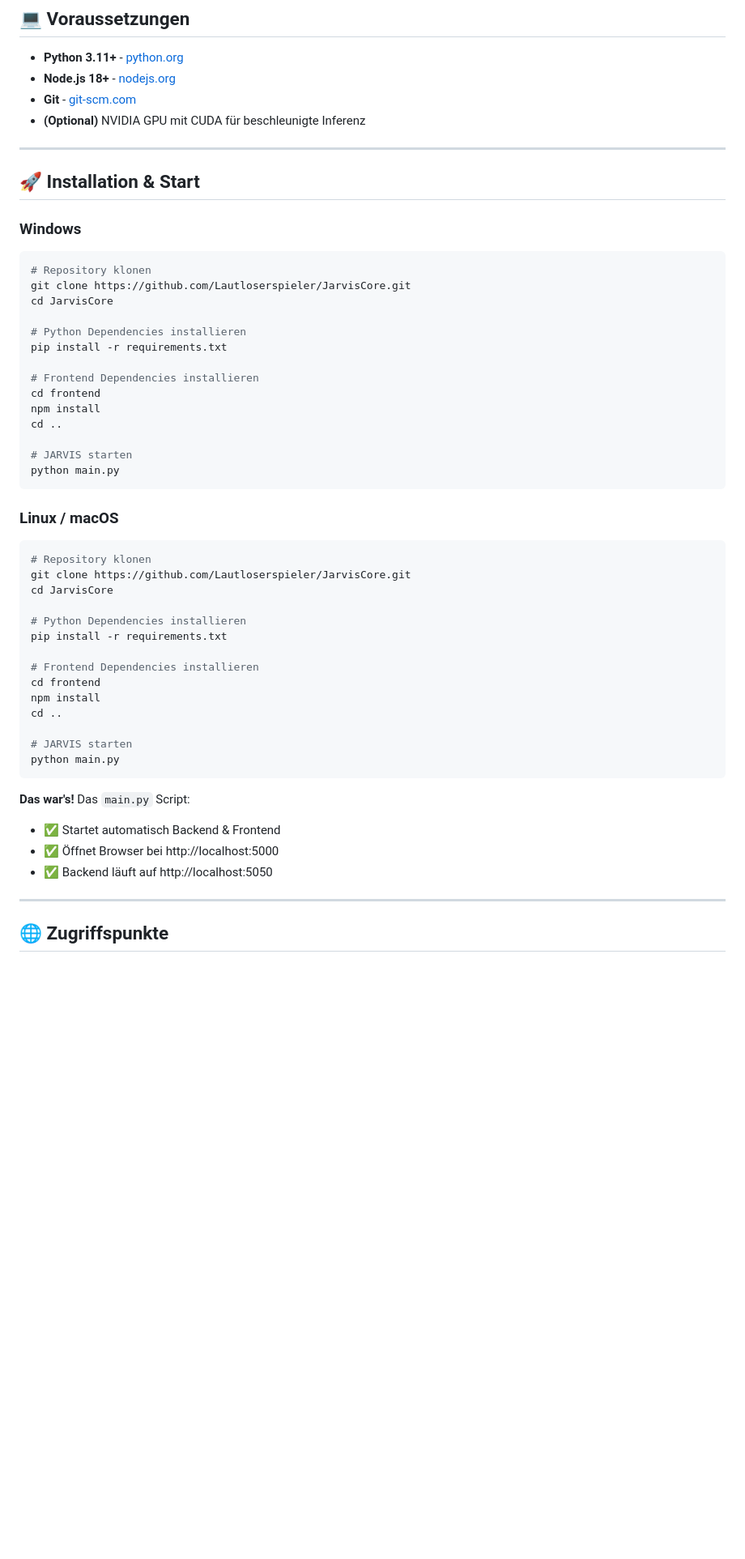
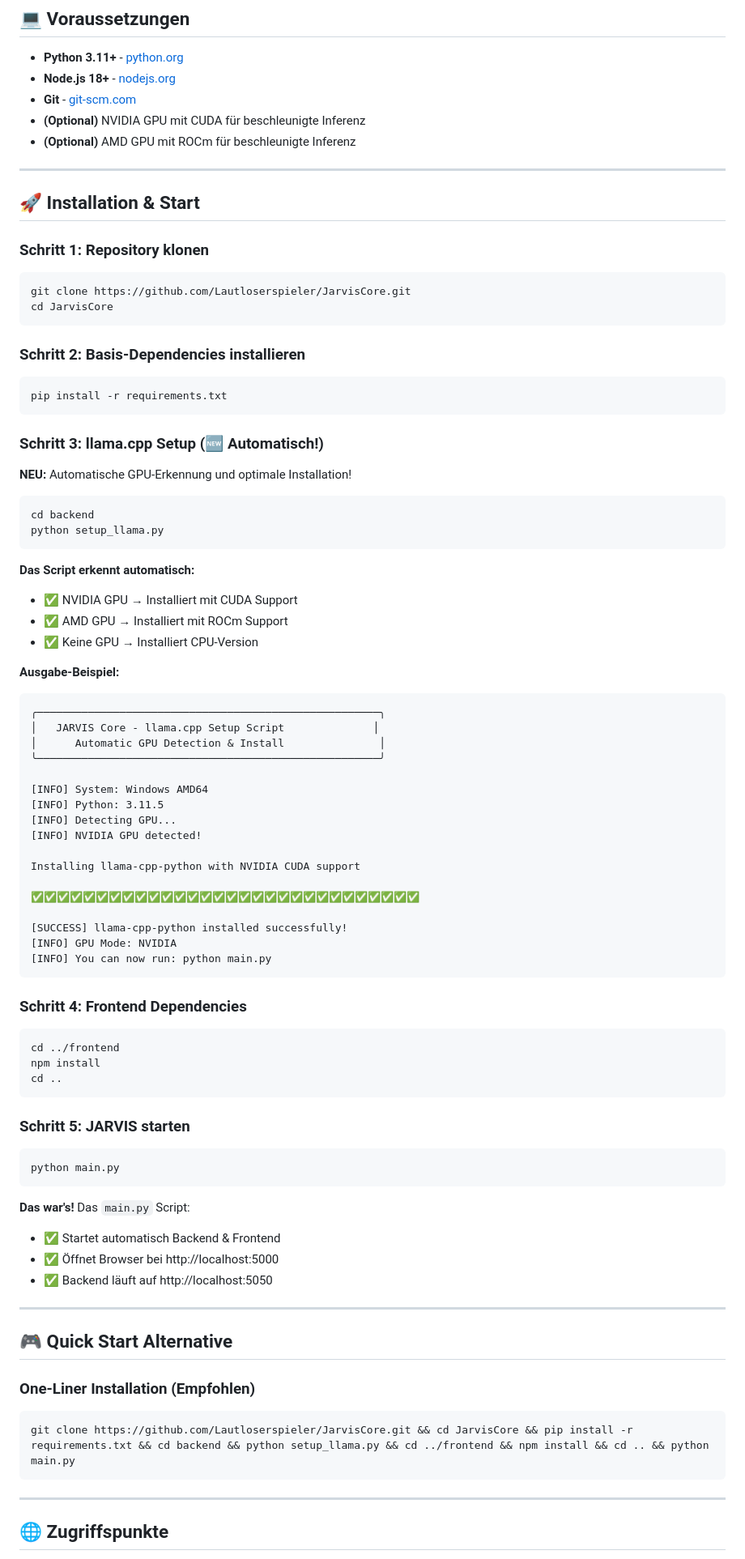
Before and after one commit to Lautloserspieler/JarvisCore, a Markdown page: README.md, the part around the change printed below. Shown: that part at 81% size. GitHub-like rendering; blank space fills up the shorter version.

````diff
--- a/README.md
+++ b/README.md
@@ -54,46 +55,71 @@ Ein moderner KI-Assistent mit holographischer UI und **vollständig lokaler llam
 - **Node.js 18+** - [nodejs.org](https://nodejs.org)
 - **Git** - [git-scm.com](https://git-scm.com)
 - **(Optional)** NVIDIA GPU mit CUDA für beschleunigte Inferenz
+- **(Optional)** AMD GPU mit ROCm für beschleunigte Inferenz
 
 ---
 
 ## 🚀 Installation & Start
 
-### Windows
+### Schritt 1: Repository klonen
 
-```powershell
-# Repository klonen
+```bash
 git clone https://github.com/Lautloserspieler/JarvisCore.git
 cd JarvisCore
+```
 
-# Python Dependencies installieren
+### Schritt 2: Basis-Dependencies installieren
+
+```bash
 pip install -r requirements.txt
+```
 
-# Frontend Dependencies installieren
-cd frontend
+### Schritt 3: llama.cpp Setup (🆕 Automatisch!)
+
+**NEU:** Automatische GPU-Erkennung und optimale Installation!
+
+```bash
+cd backend
+python setup_llama.py
+```
+
+**Das Script erkennt automatisch:**
+- ✅ NVIDIA GPU → Installiert mit CUDA Support
+- ✅ AMD GPU → Installiert mit ROCm Support
+- ✅ Keine GPU → Installiert CPU-Version
+
+**Ausgabe-Beispiel:**
+```
+╭──────────────────────────────────────────────────────╮
+│   JARVIS Core - llama.cpp Setup Script              │
+│      Automatic GPU Detection & Install               │
+╰──────────────────────────────────────────────────────╯
+
+[INFO] System: Windows AMD64
+[INFO] Python: 3.11.5
+[INFO] Detecting GPU...
+[INFO] NVIDIA GPU detected!
+
+Installing llama-cpp-python with NVIDIA CUDA support
+
+✅✅✅✅✅✅✅✅✅✅✅✅✅✅✅✅✅✅✅✅✅✅✅✅✅✅✅✅✅✅
+
+[SUCCESS] llama-cpp-python installed successfully!
+[INFO] GPU Mode: NVIDIA
+[INFO] You can now run: python main.py
+```
+
+### Schritt 4: Frontend Dependencies
+
+```bash
+cd ../frontend
 npm install
 cd ..
-
-# JARVIS starten
-python main.py
 ```
 
-### Linux / macOS
+### Schritt 5: JARVIS starten
 
 ```bash
-# Repository klonen
-git clone https://github.com/Lautloserspieler/JarvisCore.git
-cd JarvisCore
-
-# Python Dependencies installieren
-pip install -r requirements.txt
-
-# Frontend Dependencies installieren
-cd frontend
-npm install
-cd ..
-
-# JARVIS starten
 python main.py
 ```
 
@@ -101,6 +127,16 @@ python main.py
 - ✅ Startet automatisch Backend & Frontend
 - ✅ Öffnet Browser bei http://localhost:5000
 - ✅ Backend läuft auf http://localhost:5050
+
+---
+
+## 🎮 Quick Start Alternative
+
+### One-Liner Installation (Empfohlen)
+
+```bash
+git clone https://github.com/Lautloserspieler/JarvisCore.git && cd JarvisCore && pip install -r requirements.txt && cd backend && python setup_llama.py && cd ../frontend && npm install && cd .. && python main.py
+```
 
 ---
 
````
Also changed, not shown: other parts of README.md (+78 -123 lines).
